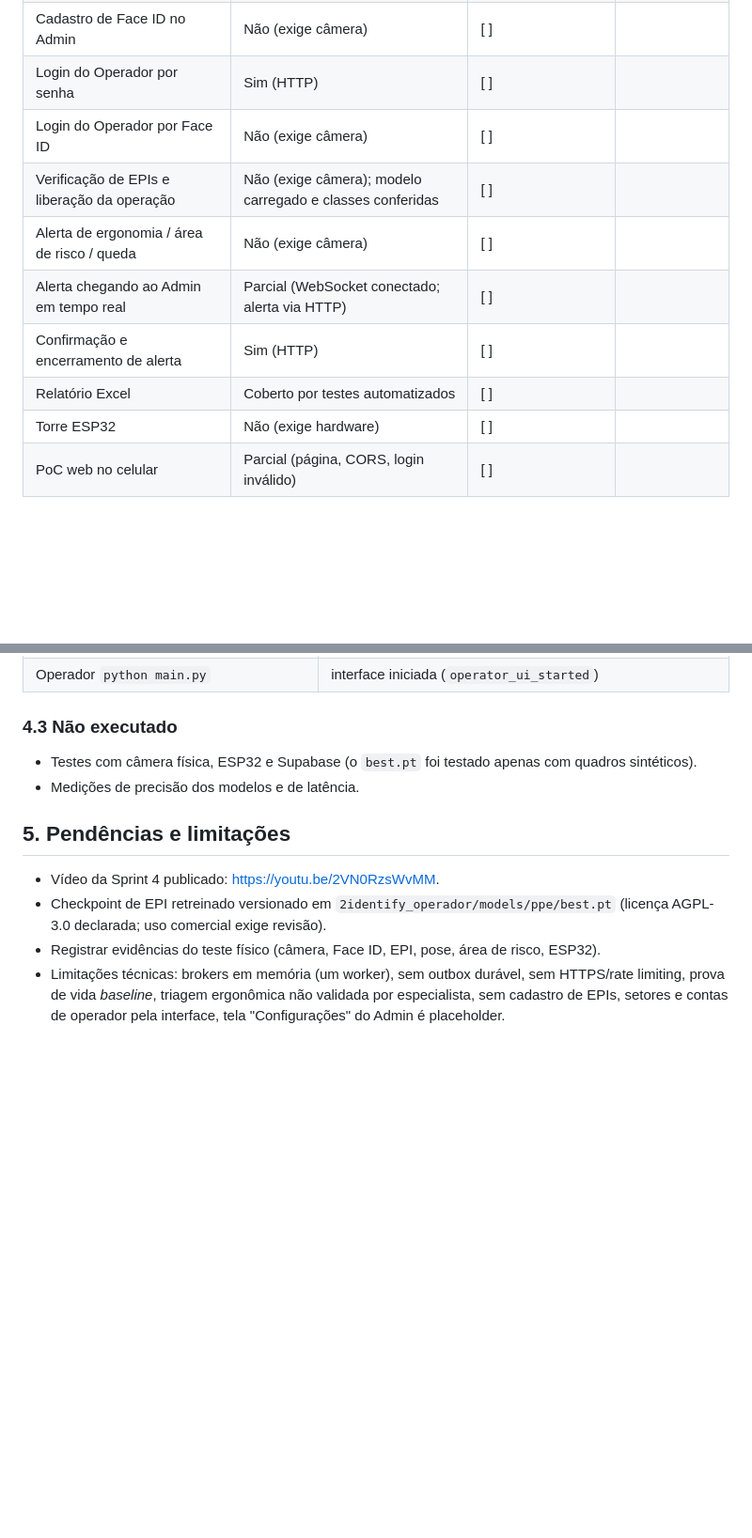
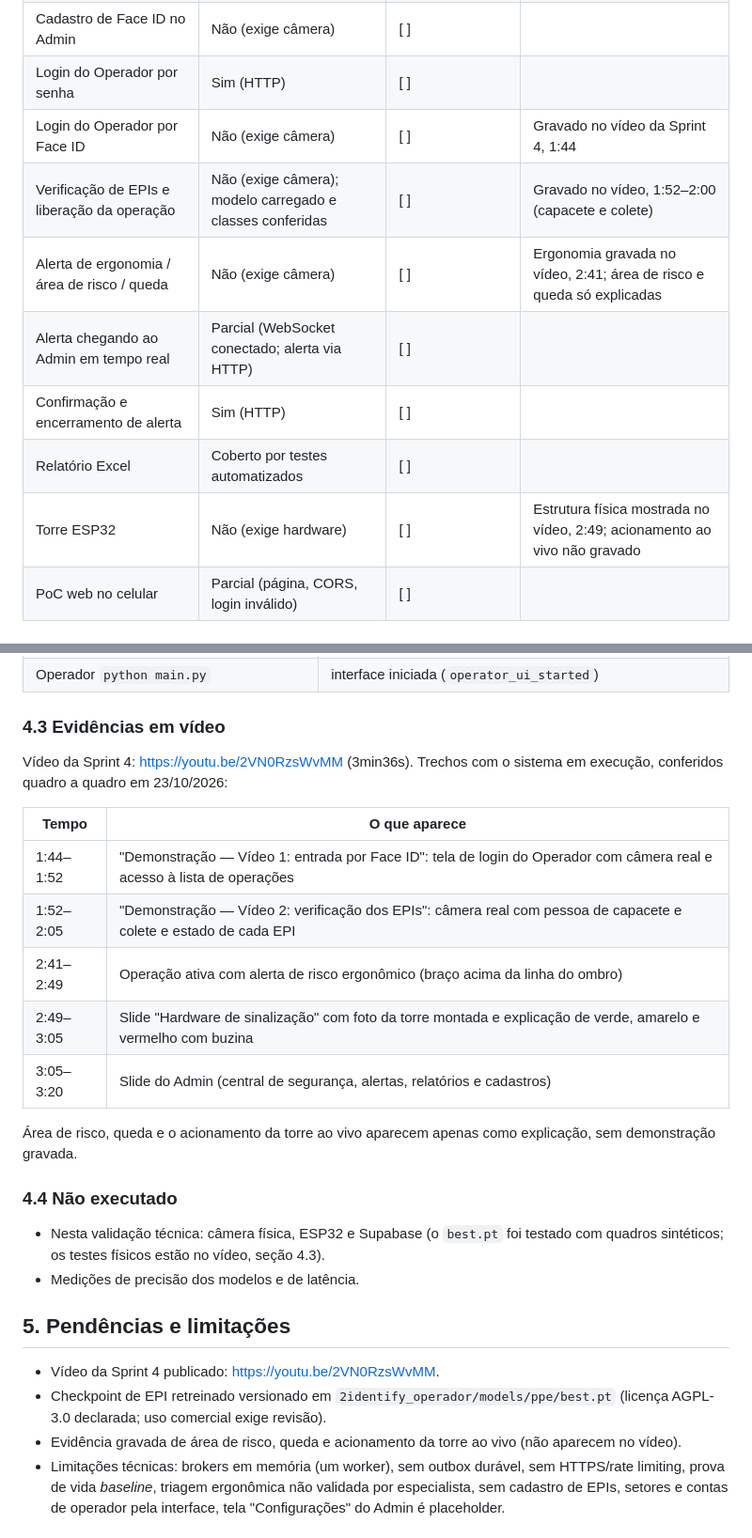
Before and after one commit to LMedeiros-Silva/metaindustria-seguranca-ia, a Markdown page: docs/review-final.md, 2 parts joined by grey strips. Shown at 94% size. Drawn GitHub-style; blank space fills up the shorter version.

Commit message:
docs: registra os testes físicos demonstrados no vídeo da Sprint 4
Conferido quadro a quadro no vídeo (https://youtu.be/2VN0RzsWvMM):
- 1:44 login por Face ID com câmera real;
- 1:52 verificação de EPIs (capacete e colete) com câmera real;
- 2:41 alerta de ergonomia durante a operação ativa;
- 2:49 torre ESP32 física apresentada (estrutura montada; acionamento das
  cores ao vivo não aparece na gravação).

Área de risco e queda são apenas explicadas no vídeo, o que fica
registrado. Checklist do README, Sprint Review e manual atualizados; o item
do Trello passa a descrever o estado atual do board.

Co-Authored-By: Claude Opus 5.5 <noreply@anthropic.com>

```diff
--- a/docs/review-final.md
+++ b/docs/review-final.md
@@ -39,13 +39,13 @@ Marque durante a Review. "Validado na preparação" indica o que já foi executa
 | Cadastro de câmera, área de risco e operação | Sim (HTTP) | [ ] | |
 | Cadastro de Face ID no Admin | Não (exige câmera) | [ ] | |
 | Login do Operador por senha | Sim (HTTP) | [ ] | |
-| Login do Operador por Face ID | Não (exige câmera) | [ ] | |
-| Verificação de EPIs e liberação da operação | Não (exige câmera); modelo carregado e classes conferidas | [ ] | |
-| Alerta de ergonomia / área de risco / queda | Não (exige câmera) | [ ] | |
+| Login do Operador por Face ID | Não (exige câmera) | [ ] | Gravado no vídeo da Sprint 4, 1:44 |
+| Verificação de EPIs e liberação da operação | Não (exige câmera); modelo carregado e classes conferidas | [ ] | Gravado no vídeo, 1:52–2:00 (capacete e colete) |
+| Alerta de ergonomia / área de risco / queda | Não (exige câmera) | [ ] | Ergonomia gravada no vídeo, 2:41; área de risco e queda só explicadas |
 | Alerta chegando ao Admin em tempo real | Parcial (WebSocket conectado; alerta via HTTP) | [ ] | |
 | Confirmação e encerramento de alerta | Sim (HTTP) | [ ] | |
 | Relatório Excel | Coberto por testes automatizados | [ ] | |
-| Torre ESP32 | Não (exige hardware) | [ ] | |
+| Torre ESP32 | Não (exige hardware) | [ ] | Estrutura física mostrada no vídeo, 2:49; acionamento ao vivo não gravado |
 | PoC web no celular | Parcial (página, CORS, login inválido) | [ ] | |
 
 ## 4. Evidências de testes
@@ -83,16 +83,33 @@ validação, Node.js 24.19.0. Cópia do código idêntica à origem (490 arquivo
 | Checkpoint de EPI retreinado | SHA-256 `961AB270…8B42`; carregado pelo adaptador do projeto; 11 classes; todas as classes do mapeamento presentes; ~35 ms/quadro 1280×720 em CPU |
 | Operador `python main.py` | interface iniciada (`operator_ui_started`) |
 
-### 4.3 Não executado
+### 4.3 Evidências em vídeo
 
-- Testes com câmera física, ESP32 e Supabase (o `best.pt` foi testado apenas com quadros sintéticos).
+Vídeo da Sprint 4: <https://youtu.be/2VN0RzsWvMM> (3min36s). Trechos com o sistema em execução, conferidos quadro a quadro
+em 23/10/2026:
+
+| Tempo | O que aparece |
+|---|---|
+| 1:44–1:52 | "Demonstração — Vídeo 1: entrada por Face ID": tela de login do Operador com câmera real e acesso à lista de operações |
+| 1:52–2:05 | "Demonstração — Vídeo 2: verificação dos EPIs": câmera real com pessoa de capacete e colete e estado de cada EPI |
+| 2:41–2:49 | Operação ativa com alerta de risco ergonômico (braço acima da linha do ombro) |
+| 2:49–3:05 | Slide "Hardware de sinalização" com foto da torre montada e explicação de verde, amarelo e vermelho com buzina |
+| 3:05–3:20 | Slide do Admin (central de segurança, alertas, relatórios e cadastros) |
+
+Área de risco, queda e o acionamento da torre ao vivo aparecem apenas como explicação, sem
+demonstração gravada.
+
+### 4.4 Não executado
+
+- Nesta validação técnica: câmera física, ESP32 e Supabase (o `best.pt` foi testado com quadros
+  sintéticos; os testes físicos estão no vídeo, seção 4.3).
 - Medições de precisão dos modelos e de latência.
 
 ## 5. Pendências e limitações
 
 - Vídeo da Sprint 4 publicado: <https://youtu.be/2VN0RzsWvMM>.
 - Checkpoint de EPI retreinado versionado em `2identify_operador/models/ppe/best.pt` (licença AGPL-3.0 declarada; uso comercial exige revisão).
-- Registrar evidências do teste físico (câmera, Face ID, EPI, pose, área de risco, ESP32).
+- Evidência gravada de área de risco, queda e acionamento da torre ao vivo (não aparecem no vídeo).
 - Limitações técnicas: brokers em memória (um worker), sem outbox durável, sem HTTPS/rate limiting,
   prova de vida *baseline*, triagem ergonômica não validada por especialista, sem cadastro de EPIs,
   setores e contas de operador pela interface, tela "Configurações" do Admin é placeholder.
```
Also changed, not shown: README.md (+7 -3 lines), docs/manual-execucao.md (+4 -3 lines).
